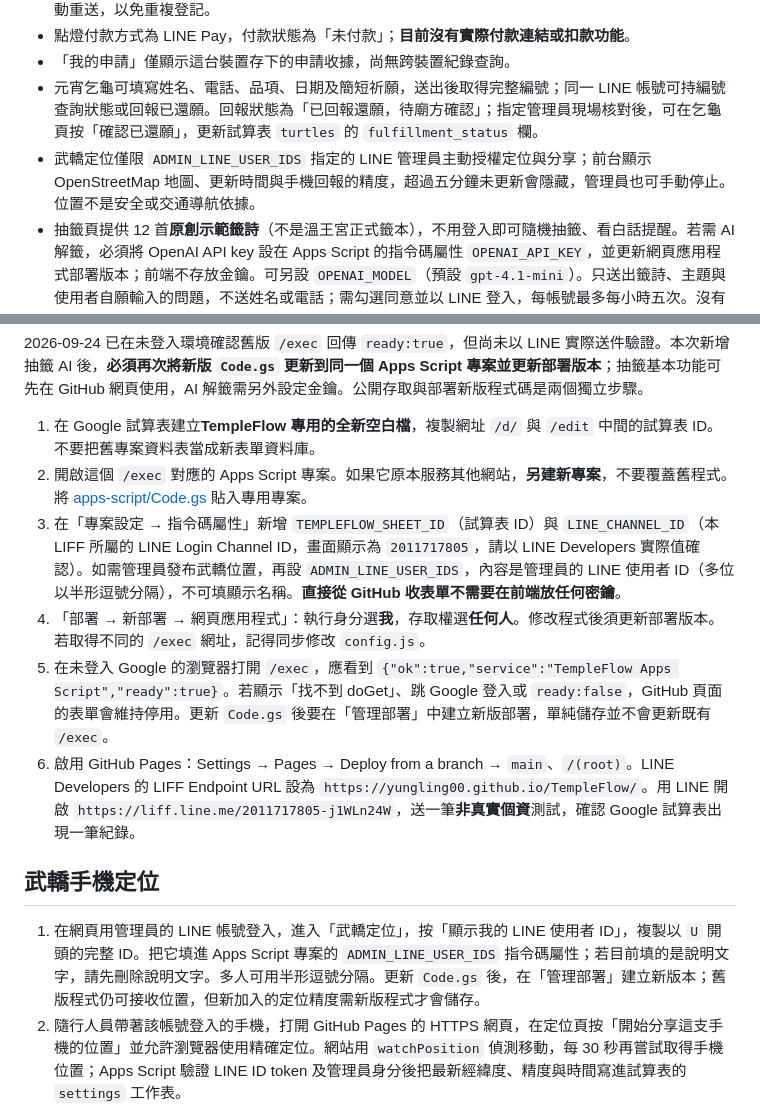
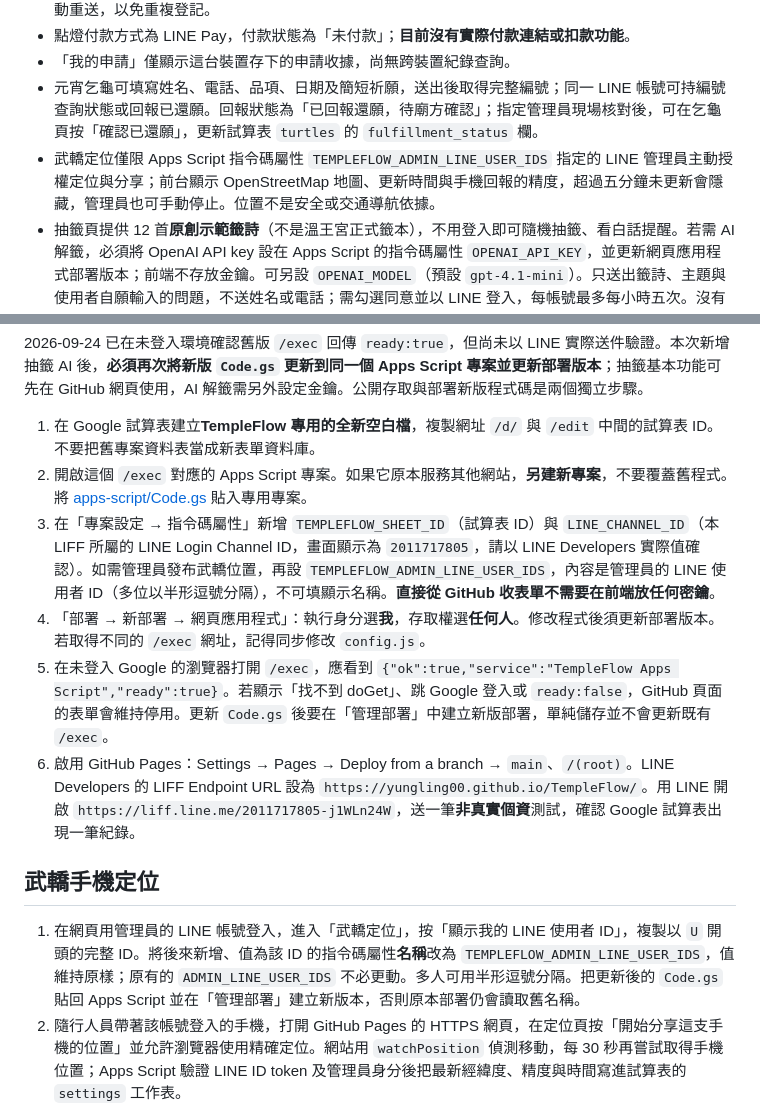
Before and after one commit to YungLing00/TempleFlow, a Markdown page: README.md, 2 parts joined by grey strips. Drawn GitHub-style.

Commit message:
Use unique TempleFlow admin LINE property name

```diff
--- a/README.md
+++ b/README.md
@@ -10,7 +10,7 @@
 - 點燈付款方式為 LINE Pay，付款狀態為「未付款」；**目前沒有實際付款連結或扣款功能**。
 - 「我的申請」僅顯示這台裝置存下的申請收據，尚無跨裝置紀錄查詢。
 - 元宵乞龜可填寫姓名、電話、品項、日期及簡短祈願，送出後取得完整編號；同一 LINE 帳號可持編號查詢狀態或回報已還願。回報狀態為「已回報還願，待廟方確認」；指定管理員現場核對後，可在乞龜頁按「確認已還願」，更新試算表 `turtles` 的 `fulfillment_status` 欄。
-- 武轎定位僅限 `ADMIN_LINE_USER_IDS` 指定的 LINE 管理員主動授權定位與分享；前台顯示 OpenStreetMap 地圖、更新時間與手機回報的精度，超過五分鐘未更新會隱藏，管理員也可手動停止。位置不是安全或交通導航依據。
+- 武轎定位僅限 Apps Script 指令碼屬性 `TEMPLEFLOW_ADMIN_LINE_USER_IDS` 指定的 LINE 管理員主動授權定位與分享；前台顯示 OpenStreetMap 地圖、更新時間與手機回報的精度，超過五分鐘未更新會隱藏，管理員也可手動停止。位置不是安全或交通導航依據。
 - 抽籤頁提供 12 首**原創示範籤詩**（不是溫王宮正式籤本），不用登入即可隨機抽籤、看白話提醒。若需 AI 解籤，必須將 OpenAI API key 設在 Apps Script 的指令碼屬性 `OPENAI_API_KEY`，並更新網頁應用程式部署版本；前端不存放金鑰。可另設 `OPENAI_MODEL`（預設 `gpt-4.1-mini`）。只送出籤詩、主題與使用者自願輸入的問題，不送姓名或電話；需勾選同意並以 LINE 登入，每帳號最多每小時五次。沒有金鑰時抽籤仍可使用，AI 區會標示尚未啟用。此功能會產生 API 用量費用，請自行在 OpenAI Platform 設定預算。
 
 ## 必須完成的 Apps Script 設定
@@ -23,14 +23,14 @@ GitHub 前端已在 [config.js](config.js) 填入你提供的 `/exec`：
 
 1. 在 Google 試算表建立**TempleFlow 專用的全新空白檔**，複製網址 `/d/` 與 `/edit` 中間的試算表 ID。不要把舊專案資料表當成新表單資料庫。
 2. 開啟這個 `/exec` 對應的 Apps Script 專案。如果它原本服務其他網站，**另建新專案**，不要覆蓋舊程式。將 [apps-script/Code.gs](apps-script/Code.gs) 貼入專用專案。
-3. 在「專案設定 → 指令碼屬性」新增 `TEMPLEFLOW_SHEET_ID`（試算表 ID）與 `LINE_CHANNEL_ID`（本 LIFF 所屬的 LINE Login Channel ID，畫面顯示為 `2011717805`，請以 LINE Developers 實際值確認）。如需管理員發布武轎位置，再設 `ADMIN_LINE_USER_IDS`，內容是管理員的 LINE 使用者 ID（多位以半形逗號分隔），不可填顯示名稱。**直接從 GitHub 收表單不需要在前端放任何密鑰**。
+3. 在「專案設定 → 指令碼屬性」新增 `TEMPLEFLOW_SHEET_ID`（試算表 ID）與 `LINE_CHANNEL_ID`（本 LIFF 所屬的 LINE Login Channel ID，畫面顯示為 `2011717805`，請以 LINE Developers 實際值確認）。如需管理員發布武轎位置，再設 `TEMPLEFLOW_ADMIN_LINE_USER_IDS`，內容是管理員的 LINE 使用者 ID（多位以半形逗號分隔），不可填顯示名稱。**直接從 GitHub 收表單不需要在前端放任何密鑰**。
 4. 「部署 → 新部署 → 網頁應用程式」：執行身分選**我**，存取權選**任何人**。修改程式後須更新部署版本。若取得不同的 `/exec` 網址，記得同步修改 `config.js`。
 5. 在未登入 Google 的瀏覽器打開 `/exec`，應看到 `{"ok":true,"service":"TempleFlow Apps Script","ready":true}`。若顯示「找不到 doGet」、跳 Google 登入或 `ready:false`，GitHub 頁面的表單會維持停用。更新 `Code.gs` 後要在「管理部署」中建立新版部署，單純儲存並不會更新既有 `/exec`。
 6. 啟用 GitHub Pages：Settings → Pages → Deploy from a branch → `main`、`/(root)`。LINE Developers 的 LIFF Endpoint URL 設為 `https://yungling00.github.io/TempleFlow/`。用 LINE 開啟 `https://liff.line.me/2011717805-j1WLn24W`，送一筆**非真實個資**測試，確認 Google 試算表出現一筆紀錄。
 
 ## 武轎手機定位
 
-1. 在網頁用管理員的 LINE 帳號登入，進入「武轎定位」，按「顯示我的 LINE 使用者 ID」，複製以 `U` 開頭的完整 ID。把它填進 Apps Script 專案的 `ADMIN_LINE_USER_IDS` 指令碼屬性；若目前填的是說明文字，請先刪除說明文字。多人可用半形逗號分隔。更新 `Code.gs` 後，在「管理部署」建立新版本；舊版程式仍可接收位置，但新加入的定位精度需新版程式才會儲存。
+1. 在網頁用管理員的 LINE 帳號登入，進入「武轎定位」，按「顯示我的 LINE 使用者 ID」，複製以 `U` 開頭的完整 ID。將後來新增、值為該 ID 的指令碼屬性**名稱**改為 `TEMPLEFLOW_ADMIN_LINE_USER_IDS`，值維持原樣；原有的 `ADMIN_LINE_USER_IDS` 不必更動。多人可用半形逗號分隔。把更新後的 `Code.gs` 貼回 Apps Script 並在「管理部署」建立新版本，否則原本部署仍會讀取舊名稱。
 2. 隨行人員帶著該帳號登入的手機，打開 GitHub Pages 的 HTTPS 網頁，在定位頁按「開始分享這支手機的位置」並允許瀏覽器使用精確定位。網站用 `watchPosition` 偵測移動，每 30 秒再嘗試取得手機位置；Apps Script 驗證 LINE ID token 及管理員身分後把最新經緯度、精度與時間寫進試算表的 `settings` 工作表。
 3. 訪客在相同頁面查看地圖；頁面在顯示期間每 30 秒嘗試重新載入，五分鐘沒有新的座標就隱藏定位。管理員按「停止分享」可立即清除公開位置。鎖屏、切換 App、系統省電或網路中斷可能暫停瀏覽器定位，請保持手機頁面開啟並在遶境時有人留意更新時間；需要鎖屏後持續追蹤時應改用原生 App 或專用 GPS 裝置。
 
```
